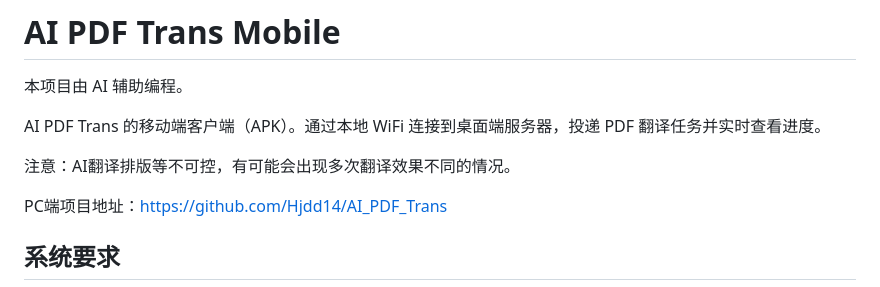
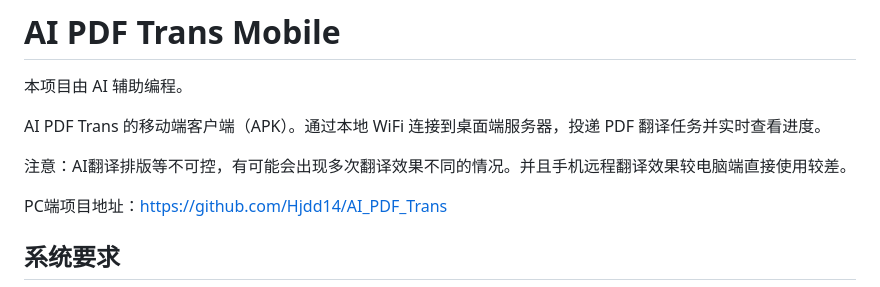
Before and after one commit to Hjdd14/ai-pdf-trans-apk, a Markdown page: README.md, the part around the change. GitHub-like rendering.

Commit message:
更新 README.md

```diff
--- a/README.md
+++ b/README.md
@@ -3,7 +3,7 @@
 
 AI PDF Trans 的移动端客户端（APK）。通过本地 WiFi 连接到桌面端服务器，投递 PDF 翻译任务并实时查看进度。
 
-注意：AI翻译排版等不可控，有可能会出现多次翻译效果不同的情况。
+注意：AI翻译排版等不可控，有可能会出现多次翻译效果不同的情况。并且手机远程翻译效果较电脑端直接使用较差。
 
 PC端项目地址：https://github.com/Hjdd14/AI_PDF_Trans
 ## 系统要求
```
